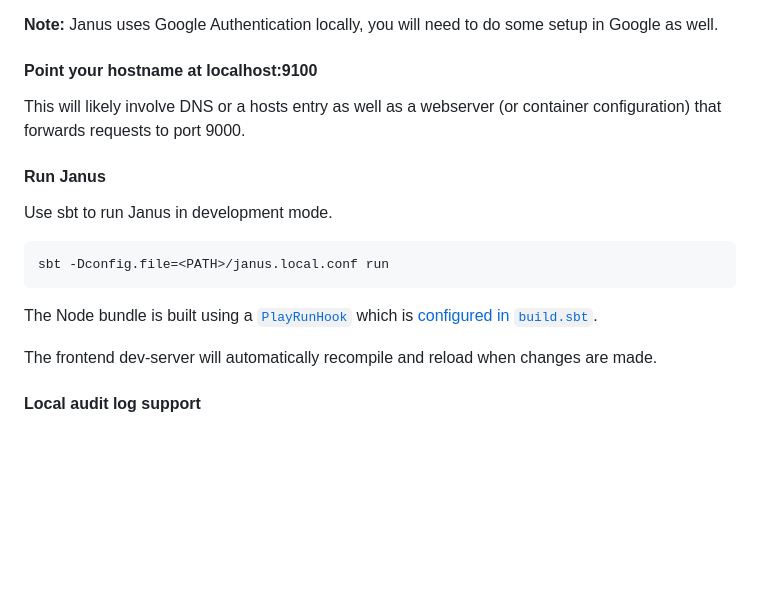
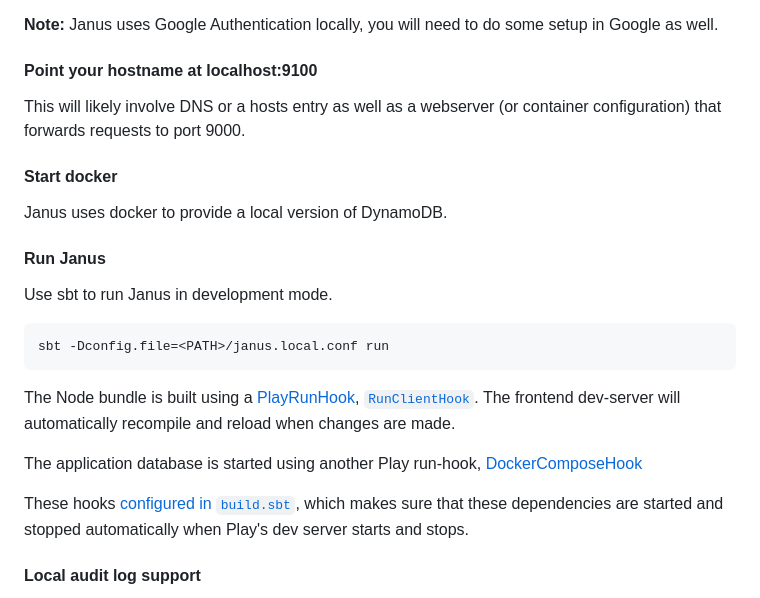
Before and after one commit to guardian/janus-app, a Markdown page: README.md, the part around the change. GitHub-like rendering; blank space fills up the shorter version.

Commit message:
Add documentation for the docker-compose PlayRunHook
This makes sure people know to start docker before running Janus, and
that there's no need to manually run docker compose.

```diff
--- a/README.md
+++ b/README.md
@@ -131,16 +131,22 @@ do some setup in Google as well.
 This will likely involve DNS or a hosts entry as well as a webserver
 (or container configuration) that forwards requests to port 9000.
 
+#### Start docker
+
+Janus uses docker to provide a local version of DynamoDB.
+
 #### Run Janus
 
 Use sbt to run Janus in development mode.
 
     sbt -Dconfig.file=<PATH>/janus.local.conf run
 
-The Node bundle is built using a [`PlayRunHook`](https://github.com/guardian/janus-app/blob/d2b7553d26f2dc52706fb053a7e138fce745710b/project/RunClientHook.scala#L1) which is [configured in `build.sbt`](https://github.com/guardian/janus-app/blob/d2b7553d26f2dc52706fb053a7e138fce745710b/build.sbt#L80).
-
+The Node bundle is built using a [PlayRunHook](https://www.playframework.com/documentation/3.0.x/sbtCookbook), [`RunClientHook`](https://github.com/guardian/janus-app/blob/d2b7553d26f2dc52706fb053a7e138fce745710b/project/RunClientHook.scala#L1).
 The frontend dev-server will automatically recompile and reload when changes are made.
 
+The application database is started using another Play run-hook, [DockerComposeHook](https://github.com/guardian/janus-app/blob/6ce4579bc49e15753bc8f4f3a61c91f90e785940/project/DockerComposeHook.scala)
+
+These hooks [configured in `build.sbt`](https://github.com/guardian/janus-app/blob/6ce4579bc49e15753bc8f4f3a61c91f90e785940/build.sbt#L80-L83), which makes sure that these dependencies are started and stopped automatically when Play's dev server starts and stops.
 
 #### Local audit log support
 
```
